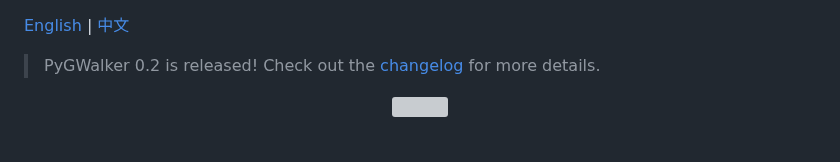
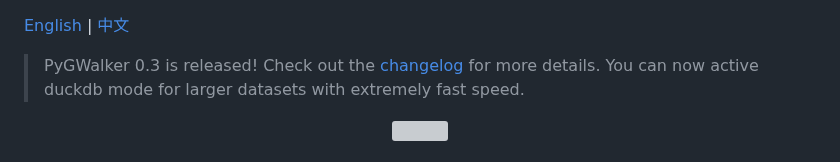
Before and after one commit to Kanaries/pygwalker, a Markdown page: README.md, the part around the change. GitHub-like rendering; grey boxes are pictures that could not be loaded.

Commit message:
doc: update release link
Signed-off-by: Observed Observer <270001151@qq.com>

```diff
--- a/README.md
+++ b/README.md
@@ -2,7 +2,7 @@
 <!-- <p align="center"><a href="https://github.com/Kanaries/pygwalker"><img width=100% alt="" src="https://docs-us.oss-us-west-1.aliyuncs.com/img/pygwalker/frontpage-rendered.png"></a></p> -->
 [English](README.md) | [中文](./docs/README.zh.md)
 
-> PyGWalker 0.2 is released! Check out the [changelog](https://docs.kanaries.net/en/pygwalker/changelog/pygwalker-0-2) for more details.
+> PyGWalker 0.3 is released! Check out the [changelog](https://github.com/Kanaries/pygwalker/releases/tag/0.3.0) for more details. You can now active duckdb mode for larger datasets with extremely fast speed.
 <p align="center"><a href="https://github.com/Kanaries/pygwalker"><img width=100% alt="" src="https://user-images.githubusercontent.com/8137814/221879671-70379d15-81ac-44b9-b267-a8fa3842a0d9.png"></a></p>
 
 <h2 align="center">PyGWalker: A Python Library for Exploratory Data Analysis with Visualization</h2>
```
